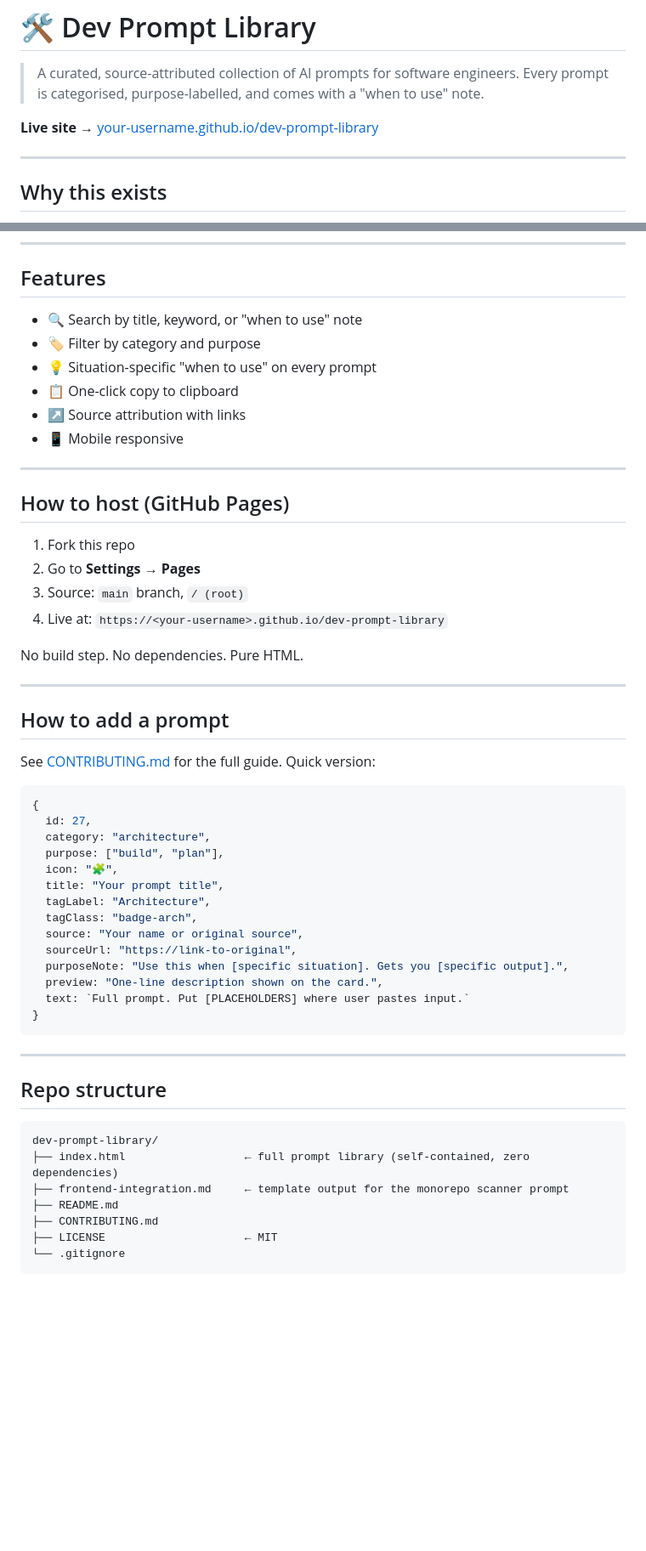
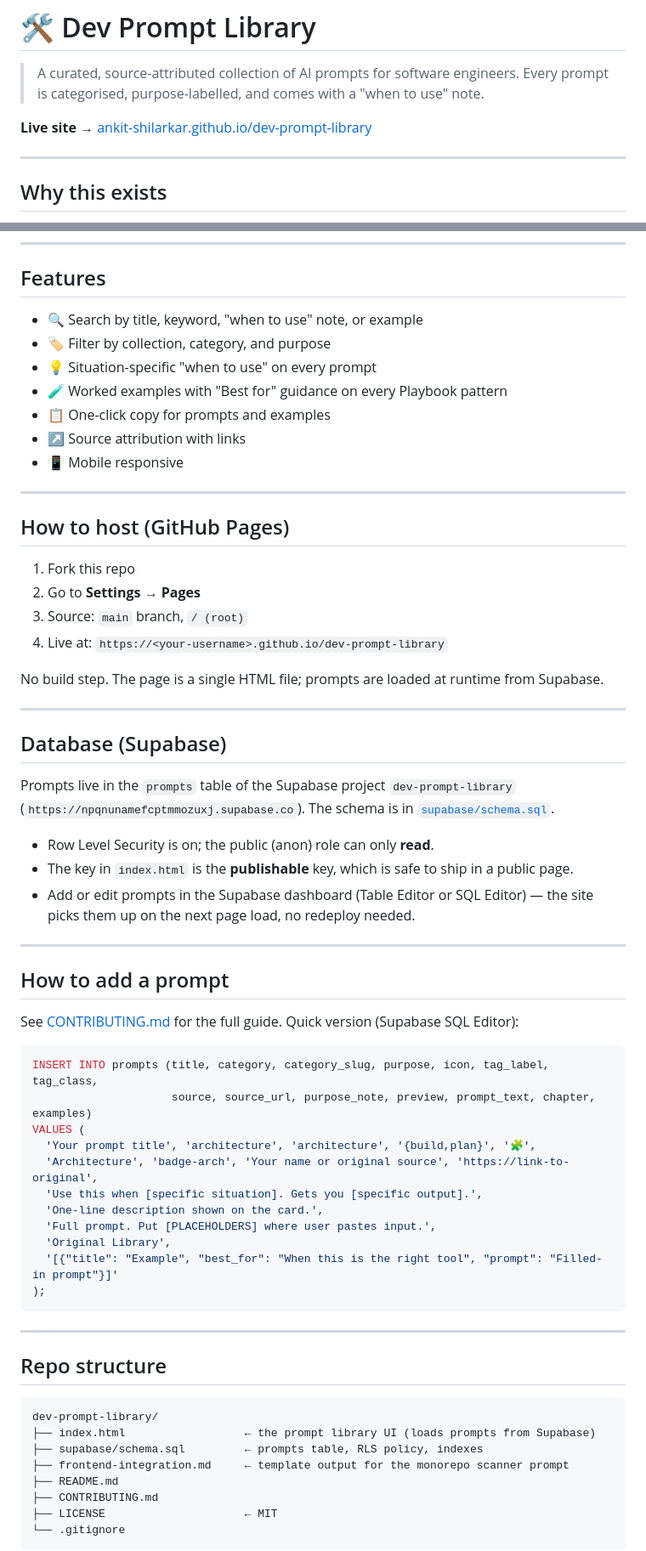
Before and after one commit to ankit-shilarkar/dev-prompt-library, a Markdown page: README.md, 2 parts joined by grey strips. Shown at 85% size. Rendered like a GitHub page; blank space fills up the shorter version.

````diff
--- a/README.md
+++ b/README.md
@@ -3,7 +3,7 @@
 > A curated, source-attributed collection of AI prompts for software engineers.
 > Every prompt is categorised, purpose-labelled, and comes with a "when to use" note.
 
-**Live site →** [your-username.github.io/dev-prompt-library](https://your-username.github.io/dev-prompt-library)
+**Live site →** [ankit-shilarkar.github.io/dev-prompt-library](https://ankit-shilarkar.github.io/dev-prompt-library)
 
 ---
 
@@ -54,10 +71,11 @@ The `.md` is a complete LLM context document — a PM or designer feeds it to an
 
 ## Features
 
-- 🔍 Search by title, keyword, or "when to use" note
-- 🏷️ Filter by category and purpose
+- 🔍 Search by title, keyword, "when to use" note, or example
+- 🏷️ Filter by collection, category, and purpose
 - 💡 Situation-specific "when to use" on every prompt
-- 📋 One-click copy to clipboard
+- 🧪 Worked examples with "Best for" guidance on every Playbook pattern
+- 📋 One-click copy for prompts and examples
 - ↗ Source attribution with links
 - 📱 Mobile responsive
 
@@ -70,29 +88,37 @@ The `.md` is a complete LLM context document — a PM or designer feeds it to an
 3. Source: `main` branch, `/ (root)`
 4. Live at: `https://<your-username>.github.io/dev-prompt-library`
 
-No build step. No dependencies. Pure HTML.
+No build step. The page is a single HTML file; prompts are loaded at runtime from Supabase.
+
+---
+
+## Database (Supabase)
+
+Prompts live in the `prompts` table of the Supabase project `dev-prompt-library`
+(`https://npqnunamefcptmmozuxj.supabase.co`). The schema is in [`supabase/schema.sql`](./supabase/schema.sql).
+
+- Row Level Security is on; the public (anon) role can only **read**.
+- The key in `index.html` is the **publishable** key, which is safe to ship in a public page.
+- Add or edit prompts in the Supabase dashboard (Table Editor or SQL Editor) — the site picks them up on the next page load, no redeploy needed.
 
 ---
 
 ## How to add a prompt
 
-See [CONTRIBUTING.md](./CONTRIBUTING.md) for the full guide. Quick version:
+See [CONTRIBUTING.md](./CONTRIBUTING.md) for the full guide. Quick version (Supabase SQL Editor):
 
-```js
-{
-  id: 27,
-  category: "architecture",
-  purpose: ["build", "plan"],
-  icon: "🧩",
-  title: "Your prompt title",
-  tagLabel: "Architecture",
-  tagClass: "badge-arch",
-  source: "Your name or original source",
-  sourceUrl: "https://link-to-original",
-  purposeNote: "Use this when [specific situation]. Gets you [specific output].",
-  preview: "One-line description shown on the card.",
-  text: `Full prompt. Put [PLACEHOLDERS] where user pastes input.`
-}
+```sql
+INSERT INTO prompts (title, category, category_slug, purpose, icon, tag_label, tag_class,
+                     source, source_url, purpose_note, preview, prompt_text, chapter, examples)
+VALUES (
+  'Your prompt title', 'architecture', 'architecture', '{build,plan}', '🧩',
+  'Architecture', 'badge-arch', 'Your name or original source', 'https://link-to-original',
+  'Use this when [specific situation]. Gets you [specific output].',
+  'One-line description shown on the card.',
+  'Full prompt. Put [PLACEHOLDERS] where user pastes input.',
+  'Original Library',
+  '[{"title": "Example", "best_for": "When this is the right tool", "prompt": "Filled-in prompt"}]'
+);
 ```
 
 ---
@@ -101,7 +127,8 @@ See [CONTRIBUTING.md](./CONTRIBUTING.md) for the full guide. Quick version:
 
 ```
 dev-prompt-library/
-├── index.html                  ← full prompt library (self-contained, zero dependencies)
+├── index.html                  ← the prompt library UI (loads prompts from Supabase)
+├── supabase/schema.sql         ← prompts table, RLS policy, indexes
 ├── frontend-integration.md     ← template output for the monorepo scanner prompt
 ├── README.md
 ├── CONTRIBUTING.md
````
Also changed, not shown: other parts of README.md (+21 -4 lines), CONTRIBUTING.md (+40 -33 lines).
